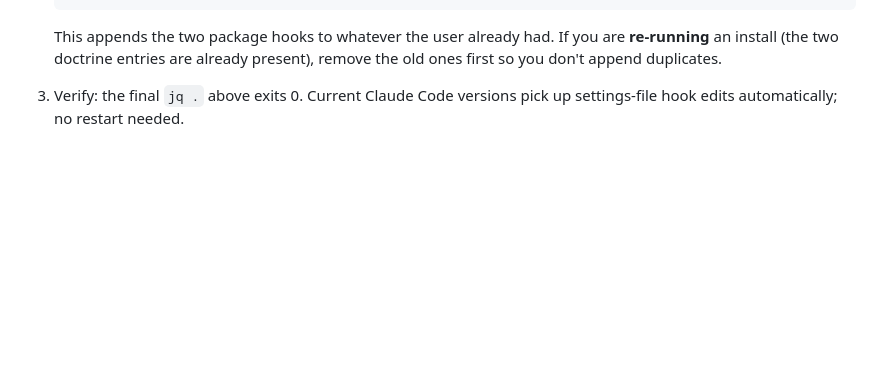
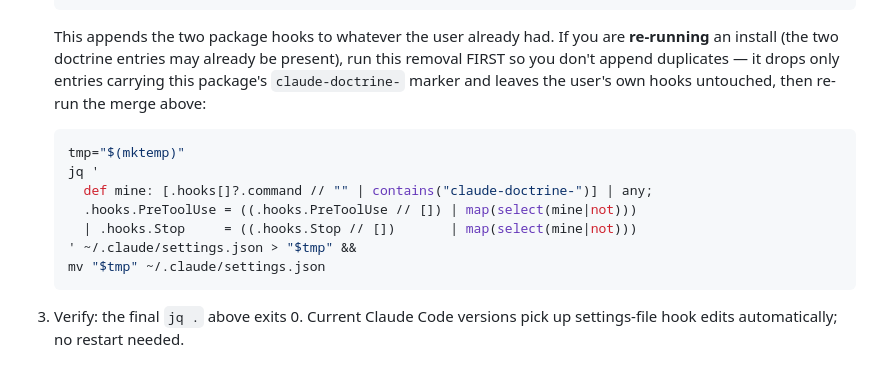
Before and after one commit to JavisOfWeiYen/fable5_harness, a Markdown page: optional-hooks.md, the part around the change. Rendered like a GitHub page; blank space fills up the shorter version.

Commit message:
Give a safe marker-scoped removal command for hook re-install
The re-run note said "remove the old ones first" with no command, inviting a
model to improvise a jq that could delete the user's own hooks. Replace it with
an explicit removal that drops only entries carrying the package's
`claude-doctrine-` marker and leaves user hooks intact. Verified with jq 1.7:
after removal the user's Stop hook and permissions survive; re-running the append
merge then yields exactly one doctrine entry per key (no duplicates).

Co-Authored-By: Claude Opus 4.8 (1M context) <noreply@anthropic.com>

````diff
--- a/optional-hooks.md
+++ b/optional-hooks.md
@@ -47,8 +47,19 @@ installing session merges from that file instead of hand-transcribing a large es
    ```
 
    This appends the two package hooks to whatever the user already had. If you are **re-running**
-   an install (the two doctrine entries are already present), remove the old ones first so you
-   don't append duplicates.
+   an install (the two doctrine entries may already be present), run this removal FIRST so you
+   don't append duplicates — it drops only entries carrying this package's `claude-doctrine-`
+   marker and leaves the user's own hooks untouched, then re-run the merge above:
+
+   ```bash
+   tmp="$(mktemp)"
+   jq '
+     def mine: [.hooks[]?.command // "" | contains("claude-doctrine-")] | any;
+     .hooks.PreToolUse = ((.hooks.PreToolUse // []) | map(select(mine|not)))
+     | .hooks.Stop     = ((.hooks.Stop // [])       | map(select(mine|not)))
+   ' ~/.claude/settings.json > "$tmp" &&
+   mv "$tmp" ~/.claude/settings.json
+   ```
 3. Verify: the final `jq .` above exits 0. Current Claude Code versions pick up settings-file
    hook edits automatically; no restart needed.
 
````
